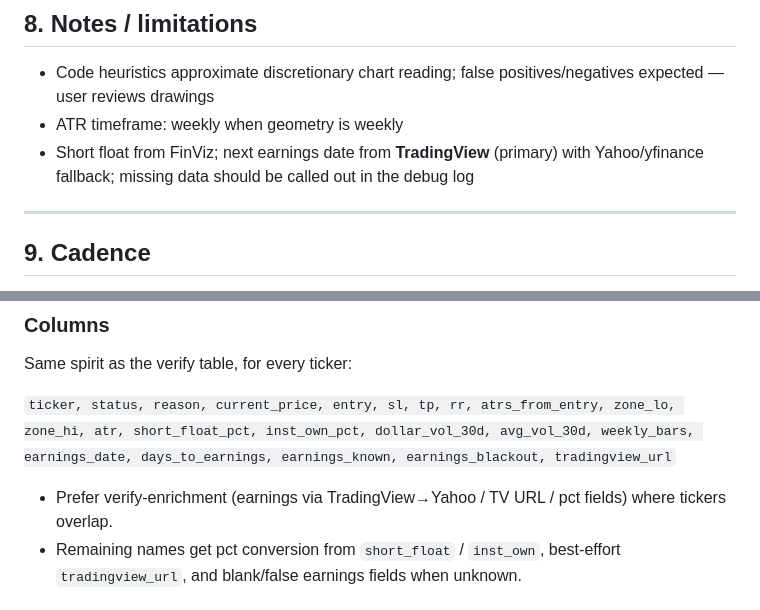
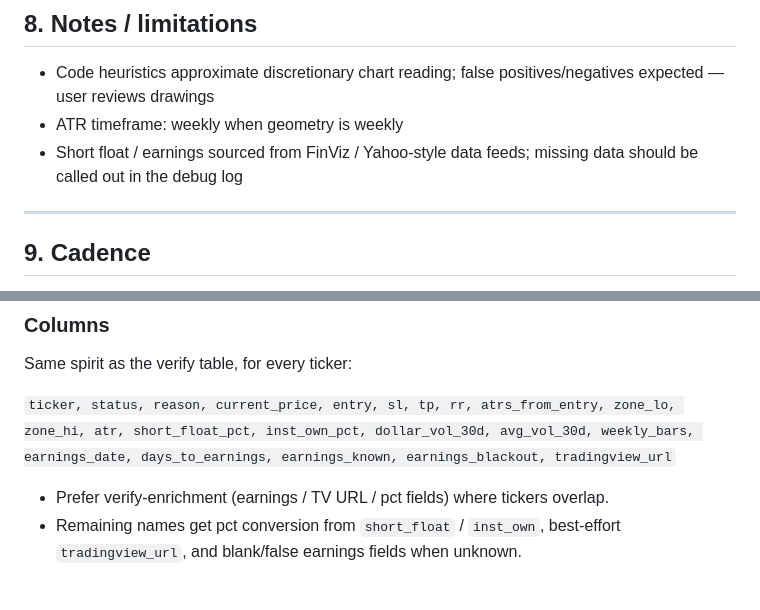
Before and after one commit to azran4u/stock-retest-scanner, a Markdown page: RULES.md, 2 parts joined by grey strips. GitHub-like rendering.

```diff
--- a/RULES.md
+++ b/RULES.md
@@ -195,7 +195,7 @@ Artifacts (typical paths on the bot computer):
 
 - Code heuristics approximate discretionary chart reading; false positives/negatives expected — user reviews drawings
 - ATR timeframe: weekly when geometry is weekly
-- Short float from FinViz; next earnings date from **TradingView** (primary) with Yahoo/yfinance fallback; missing data should be called out in the debug log
+- Short float / earnings sourced from FinViz / Yahoo-style data feeds; missing data should be called out in the debug log
 
 ---
 
@@ -256,7 +256,7 @@ Same spirit as the verify table, for every ticker:
 
 `ticker, status, reason, current_price, entry, sl, tp, rr, atrs_from_entry, zone_lo, zone_hi, atr, short_float_pct, inst_own_pct, dollar_vol_30d, avg_vol_30d, weekly_bars, earnings_date, days_to_earnings, earnings_known, earnings_blackout, tradingview_url`
 
-- Prefer verify-enrichment (earnings via TradingView→Yahoo / TV URL / pct fields) where tickers overlap.
+- Prefer verify-enrichment (earnings / TV URL / pct fields) where tickers overlap.
 - Remaining names get pct conversion from `short_float` / `inst_own`, best-effort `tradingview_url`, and blank/false earnings fields when unknown.
 
 ### Helper
```
Also changed, not shown: other parts of RULES.md (+19 -8 lines).
